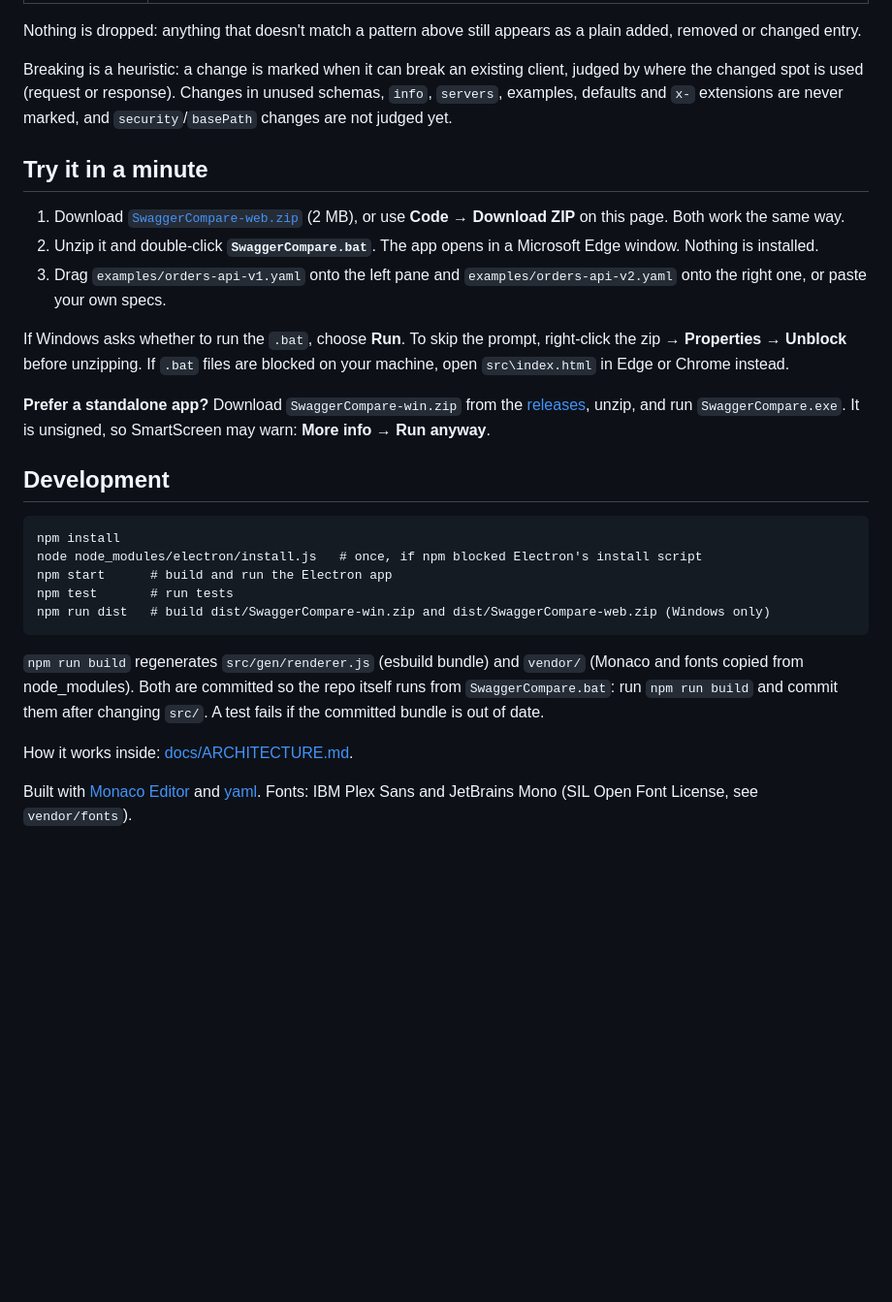
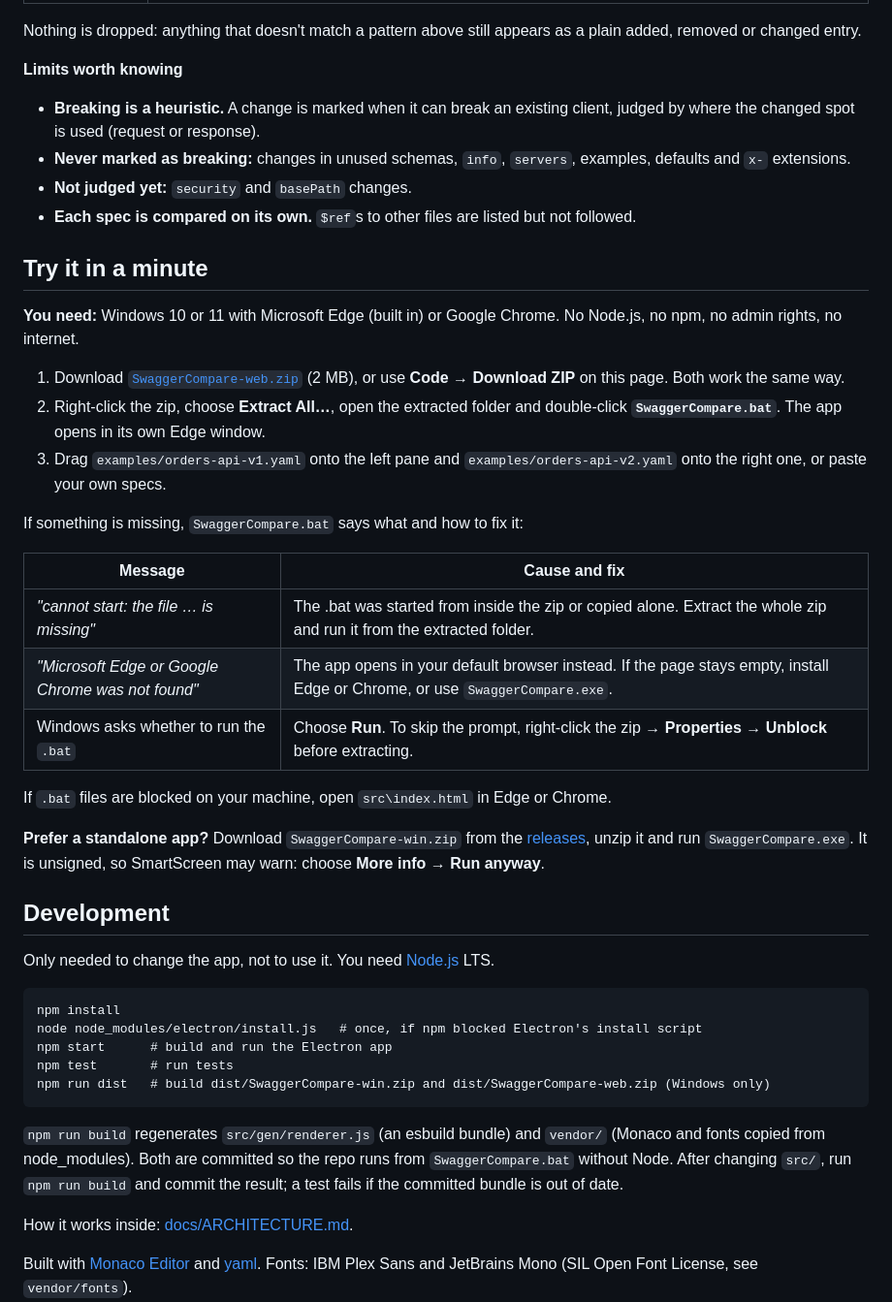
Before and after one commit to malkowicz3-al/SwaggerCompare, a Markdown page: README.md, the part around one of its changes. Shown at 97% size. Drawn GitHub-style; blank space fills up the shorter version.

````diff
--- a/README.md
+++ b/README.md
@@ -55,19 +86,35 @@ A text diff of two specs tells you that lines 71 to 76 moved. SwaggerCompare par
 
 Nothing is dropped: anything that doesn't match a pattern above still appears as a plain added, removed or changed entry.
 
-Breaking is a heuristic: a change is marked when it can break an existing client, judged by where the changed spot is used (request or response). Changes in unused schemas, `info`, `servers`, examples, defaults and `x-` extensions are never marked, and `security`/`basePath` changes are not judged yet.
+**Limits worth knowing**
+- **Breaking is a heuristic.** A change is marked when it can break an existing client, judged by where the changed spot is used (request or response).
+- **Never marked as breaking:** changes in unused schemas, `info`, `servers`, examples, defaults and `x-` extensions.
+- **Not judged yet:** `security` and `basePath` changes.
+- **Each spec is compared on its own.** `$ref`s to other files are listed but not followed.
 
 ## Try it in a minute
 
+**You need:** Windows 10 or 11 with Microsoft Edge (built in) or Google Chrome. No Node.js, no npm, no admin rights, no internet.
+
 1. Download [`SwaggerCompare-web.zip`](https://github.com/malkowicz3-al/SwaggerCompare/releases/latest/download/SwaggerCompare-web.zip) (2 MB), or use **Code → Download ZIP** on this page. Both work the same way.
-2. Unzip it and double-click **`SwaggerCompare.bat`**. The app opens in a Microsoft Edge window. Nothing is installed.
+2. Right-click the zip, choose **Extract All…**, open the extracted folder and double-click **`SwaggerCompare.bat`**. The app opens in its own Edge window.
 3. Drag `examples/orders-api-v1.yaml` onto the left pane and `examples/orders-api-v2.yaml` onto the right one, or paste your own specs.
 
-If Windows asks whether to run the `.bat`, choose **Run**. To skip the prompt, right-click the zip → **Properties** → **Unblock** before unzipping. If `.bat` files are blocked on your machine, open `src\index.html` in Edge or Chrome instead.
+If something is missing, `SwaggerCompare.bat` says what and how to fix it:
 
-**Prefer a standalone app?** Download `SwaggerCompare-win.zip` from the [releases](https://github.com/malkowicz3-al/SwaggerCompare/releases/latest), unzip, and run `SwaggerCompare.exe`. It is unsigned, so SmartScreen may warn: **More info** → **Run anyway**.
+| Message | Cause and fix |
+|---|---|
+| *"cannot start: the file … is missing"* | The .bat was started from inside the zip or copied alone. Extract the whole zip and run it from the extracted folder. |
+| *"Microsoft Edge or Google Chrome was not found"* | The app opens in your default browser instead. If the page stays empty, install Edge or Chrome, or use `SwaggerCompare.exe`. |
+| Windows asks whether to run the `.bat` | Choose **Run**. To skip the prompt, right-click the zip → **Properties** → **Unblock** before extracting. |
+
+If `.bat` files are blocked on your machine, open `src\index.html` in Edge or Chrome.
+
+**Prefer a standalone app?** Download `SwaggerCompare-win.zip` from the [releases](https://github.com/malkowicz3-al/SwaggerCompare/releases/latest), unzip it and run `SwaggerCompare.exe`. It is unsigned, so SmartScreen may warn: choose **More info** → **Run anyway**.
 
 ## Development
+
+Only needed to change the app, not to use it. You need [Node.js](https://nodejs.org) LTS.
 
 ```
 npm install
@@ -77,7 +124,7 @@ npm test       # run tests
 npm run dist   # build dist/SwaggerCompare-win.zip and dist/SwaggerCompare-web.zip (Windows only)
 ```
 
-`npm run build` regenerates `src/gen/renderer.js` (esbuild bundle) and `vendor/` (Monaco and fonts copied from node_modules). Both are committed so the repo itself runs from `SwaggerCompare.bat`: run `npm run build` and commit them after changing `src/`. A test fails if the committed bundle is out of date.
+`npm run build` regenerates `src/gen/renderer.js` (an esbuild bundle) and `vendor/` (Monaco and fonts copied from node_modules). Both are committed so the repo runs from `SwaggerCompare.bat` without Node. After changing `src/`, run `npm run build` and commit the result; a test fails if the committed bundle is out of date.
 
 How it works inside: [docs/ARCHITECTURE.md](docs/ARCHITECTURE.md).
 
````
Also changed, not shown: other parts of README.md (+50 -19 lines), docs/ARCHITECTURE.md (+1 -1 lines), docs/images/breaking.png (added), docs/images/endpoints.png (added), docs/images/screenshot.png, 4 other files.
